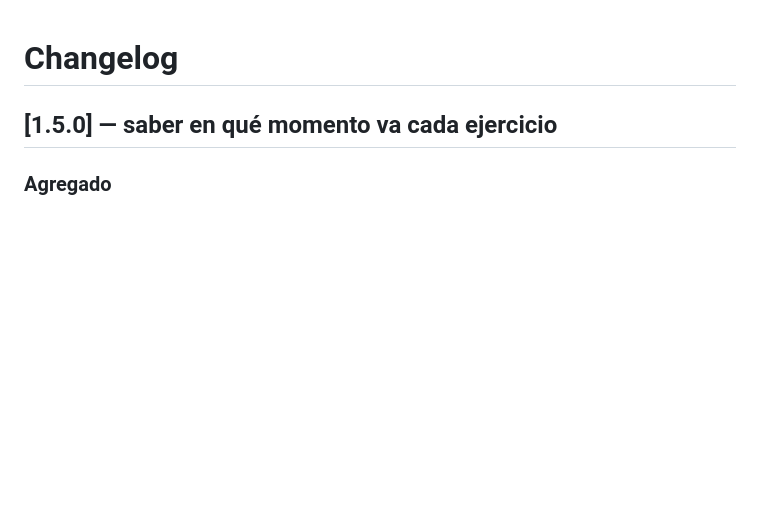
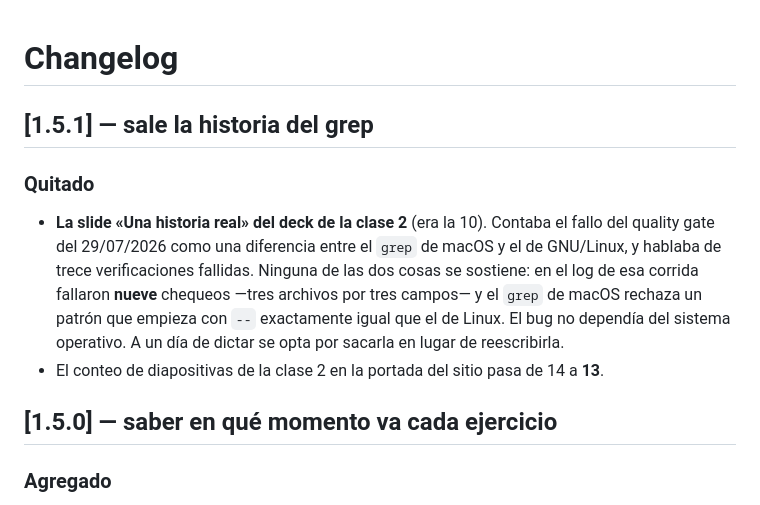
Before and after one commit to Taligent-SA/taligent_coe_capacitacion_git, a Markdown page: CHANGELOG.md, the part around the change. Drawn GitHub-style; blank space fills up the shorter version.

Commit message:
chore: preparar release 1.5.1

```diff
--- a/CHANGELOG.md
+++ b/CHANGELOG.md
@@ -1,4 +1,15 @@
 # Changelog
+
+## [1.5.1] — sale la historia del grep
+
+### Quitado
+- **La slide «Una historia real» del deck de la clase 2** (era la 10). Contaba el fallo del quality
+  gate del 29/07/2026 como una diferencia entre el `grep` de macOS y el de GNU/Linux, y hablaba de
+  trece verificaciones fallidas. Ninguna de las dos cosas se sostiene: en el log de esa corrida
+  fallaron **nueve** chequeos —tres archivos por tres campos— y el `grep` de macOS rechaza un patrón
+  que empieza con `--` exactamente igual que el de Linux. El bug no dependía del sistema operativo.
+  A un día de dictar se opta por sacarla en lugar de reescribirla.
+- El conteo de diapositivas de la clase 2 en la portada del sitio pasa de 14 a **13**.
 
 ## [1.5.0] — saber en qué momento va cada ejercicio
 
```
